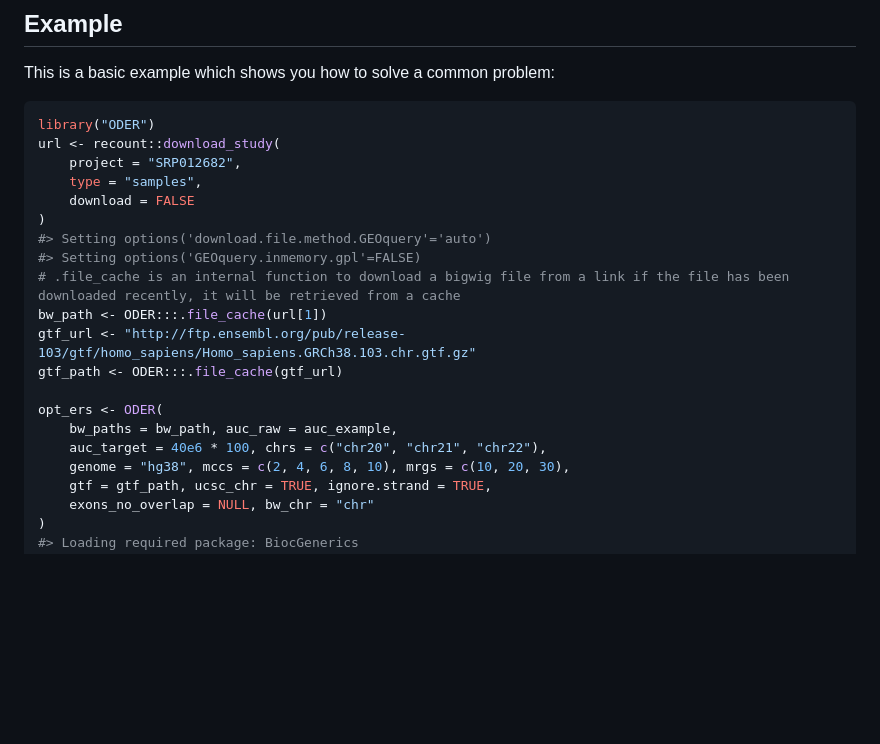
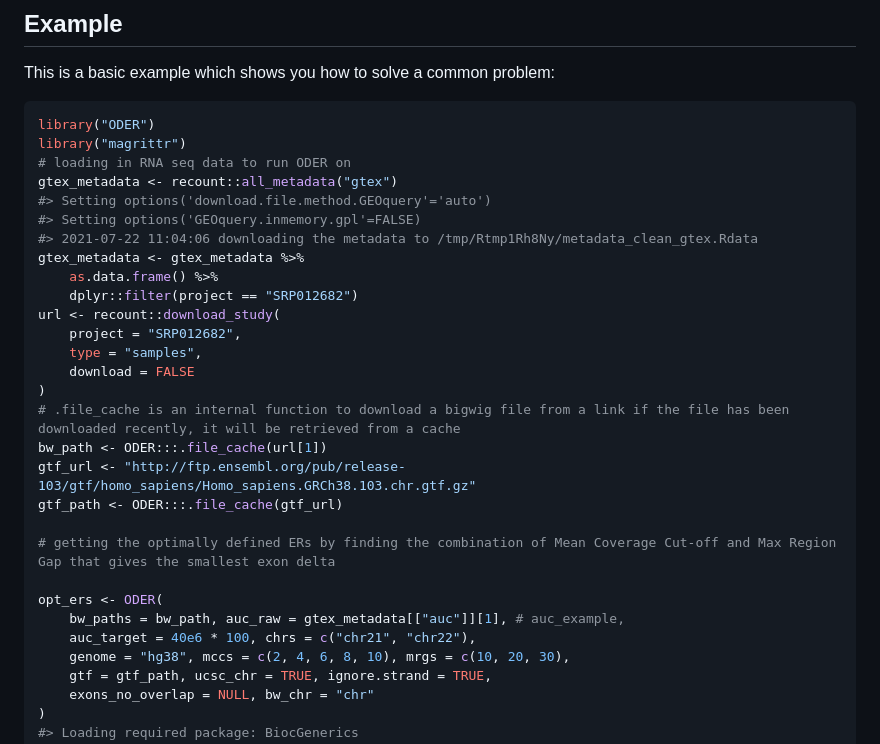
Before and after one commit to eolagbaju/ODER, a Markdown page: README.md, the part around the change printed below. Drawn GitHub-style; blank space fills up the shorter version.

````diff
--- a/README.md
+++ b/README.md
@@ -47,21 +58,30 @@ This is a basic example which shows you how to solve a common problem:
 
 ``` r
 library("ODER")
+library("magrittr")
+# loading in RNA seq data to run ODER on
+gtex_metadata <- recount::all_metadata("gtex")
+#> Setting options('download.file.method.GEOquery'='auto')
+#> Setting options('GEOquery.inmemory.gpl'=FALSE)
+#> 2021-07-22 11:04:06 downloading the metadata to /tmp/Rtmp1Rh8Ny/metadata_clean_gtex.Rdata
+gtex_metadata <- gtex_metadata %>%
+    as.data.frame() %>%
+    dplyr::filter(project == "SRP012682")
 url <- recount::download_study(
     project = "SRP012682",
     type = "samples",
     download = FALSE
 )
-#> Setting options('download.file.method.GEOquery'='auto')
-#> Setting options('GEOquery.inmemory.gpl'=FALSE)
 # .file_cache is an internal function to download a bigwig file from a link if the file has been downloaded recently, it will be retrieved from a cache
 bw_path <- ODER:::.file_cache(url[1])
 gtf_url <- "http://ftp.ensembl.org/pub/release-103/gtf/homo_sapiens/Homo_sapiens.GRCh38.103.chr.gtf.gz"
 gtf_path <- ODER:::.file_cache(gtf_url)
 
+# getting the optimally defined ERs by finding the combination of Mean Coverage Cut-off and Max Region Gap that gives the smallest exon delta
+
 opt_ers <- ODER(
-    bw_paths = bw_path, auc_raw = auc_example,
-    auc_target = 40e6 * 100, chrs = c("chr20", "chr21", "chr22"),
+    bw_paths = bw_path, auc_raw = gtex_metadata[["auc"]][1], # auc_example,
+    auc_target = 40e6 * 100, chrs = c("chr21", "chr22"),
     genome = "hg38", mccs = c(2, 4, 6, 8, 10), mrgs = c(10, 20, 30),
     gtf = gtf_path, ucsc_chr = TRUE, ignore.strand = TRUE,
     exons_no_overlap = NULL, bw_chr = "chr"
````
Also changed, not shown: other parts of README.md (+108 -99 lines), man/figures/README-plot_example-1.png, 3 other files.
